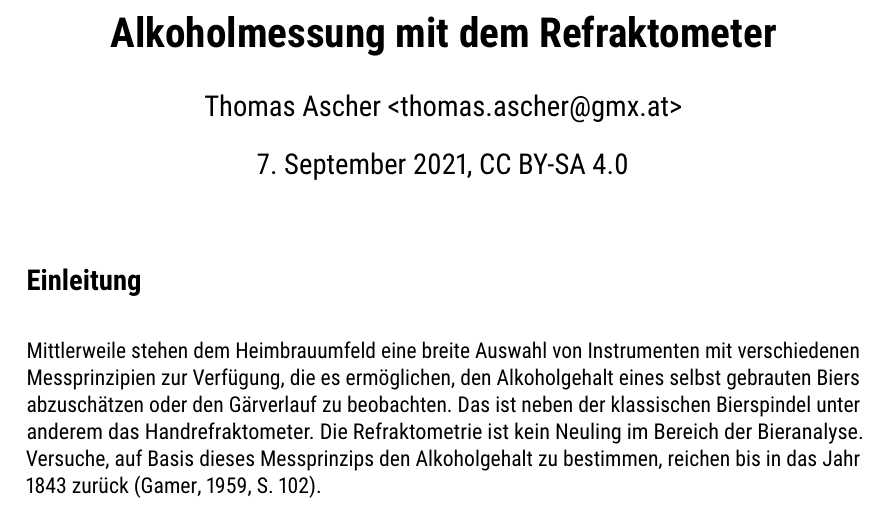
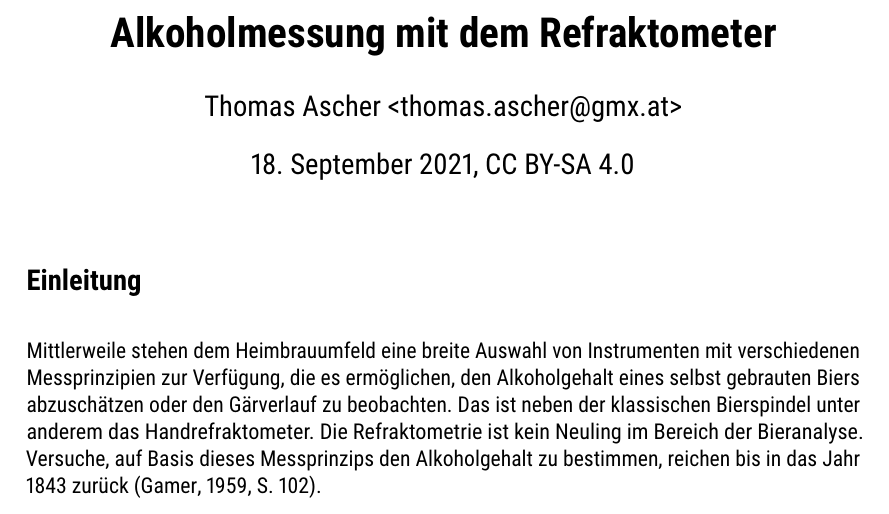
Before and after one commit to aschet/brauartikel, a LaTeX document (refraktometer/refraktometer.tex): part of page 1 of 19, cut so that both start at the same text. Compiled offline with pdfLaTeX.

Commit message:
updated date

```diff
--- a/refraktometer/refraktometer.tex
+++ b/refraktometer/refraktometer.tex
@@ -37,7 +37,7 @@
 
 \title{Alkoholmessung mit dem Refraktometer}
 \author{Thomas Ascher <thomas.ascher@gmx.at>}
-\date{7. September 2021, \href{http://creativecommons.org/licenses/by-sa/4.0/}{CC BY-SA 4.0}}
+\date{18. September 2021, \href{http://creativecommons.org/licenses/by-sa/4.0/}{CC BY-SA 4.0}}
 
 \addbibresource{refraktometer.bib}
 
```
